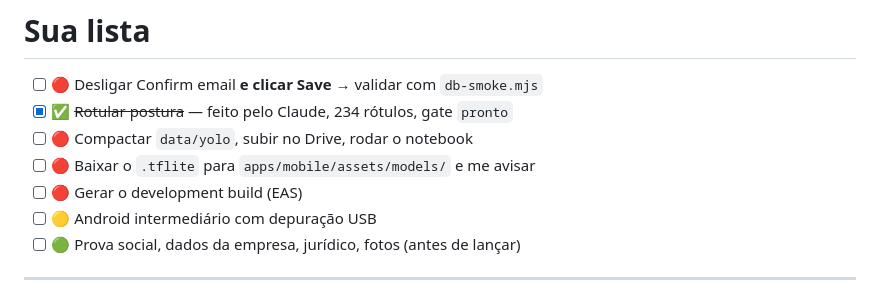
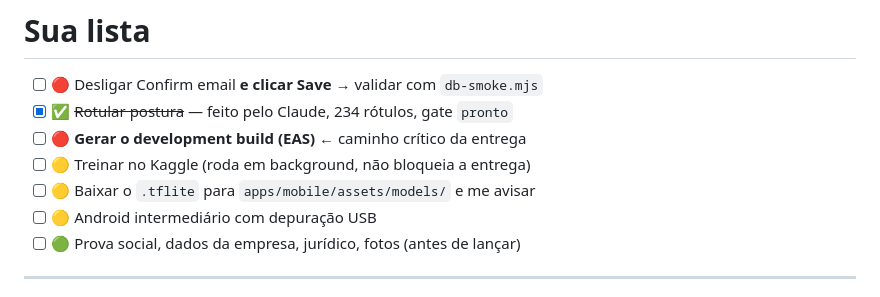
Before and after one commit to CodeByRamos/AlphaDog, a Markdown page: docs/PENDENCIAS.md, the part around the change. Drawn GitHub-style.

Commit message:
docs: reordena checklist — EAS build primeiro, treino depois
O que bloqueia entregar em 2 dias e ter um APK na mao, nao o modelo.

Co-Authored-By: Claude Opus 4.8 <noreply@anthropic.com>

```diff
--- a/docs/PENDENCIAS.md
+++ b/docs/PENDENCIAS.md
@@ -210,9 +210,9 @@ Não bloqueia o desenvolvimento, mas bloqueia a operação comercial. Está no
 
 - [ ] 🔴 Desligar Confirm email **e clicar Save** → validar com `db-smoke.mjs`
 - [x] ✅ ~~Rotular postura~~ — feito pelo Claude, 234 rótulos, gate `pronto`
-- [ ] 🔴 Compactar `data/yolo`, subir no Drive, rodar o notebook
-- [ ] 🔴 Baixar o `.tflite` para `apps/mobile/assets/models/` e me avisar
-- [ ] 🔴 Gerar o development build (EAS)
+- [ ] 🔴 **Gerar o development build (EAS)** ← caminho crítico da entrega
+- [ ] 🟡 Treinar no Kaggle (roda em background, não bloqueia a entrega)
+- [ ] 🟡 Baixar o `.tflite` para `apps/mobile/assets/models/` e me avisar
 - [ ] 🟡 Android intermediário com depuração USB
 - [ ] 🟢 Prova social, dados da empresa, jurídico, fotos (antes de lançar)
 
```
